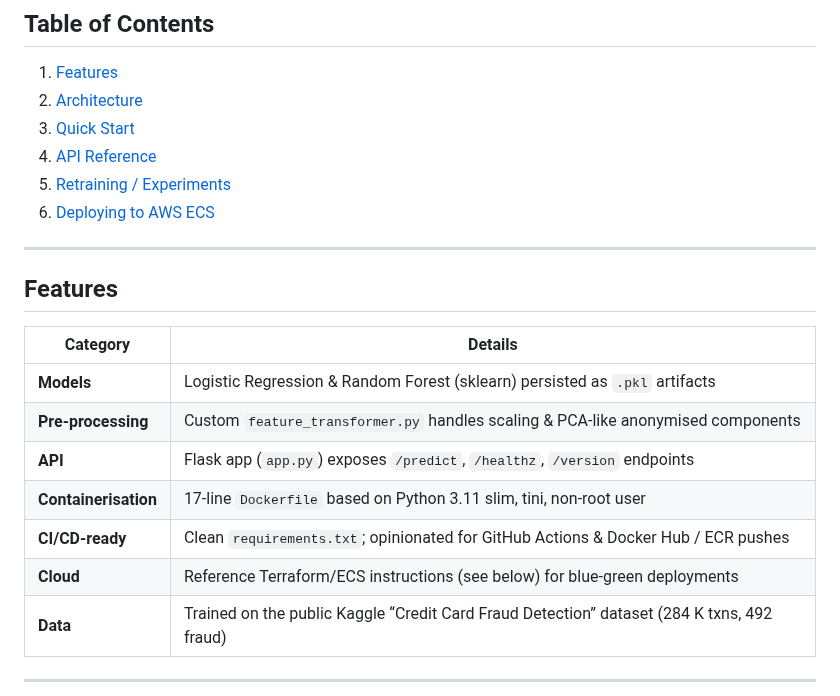
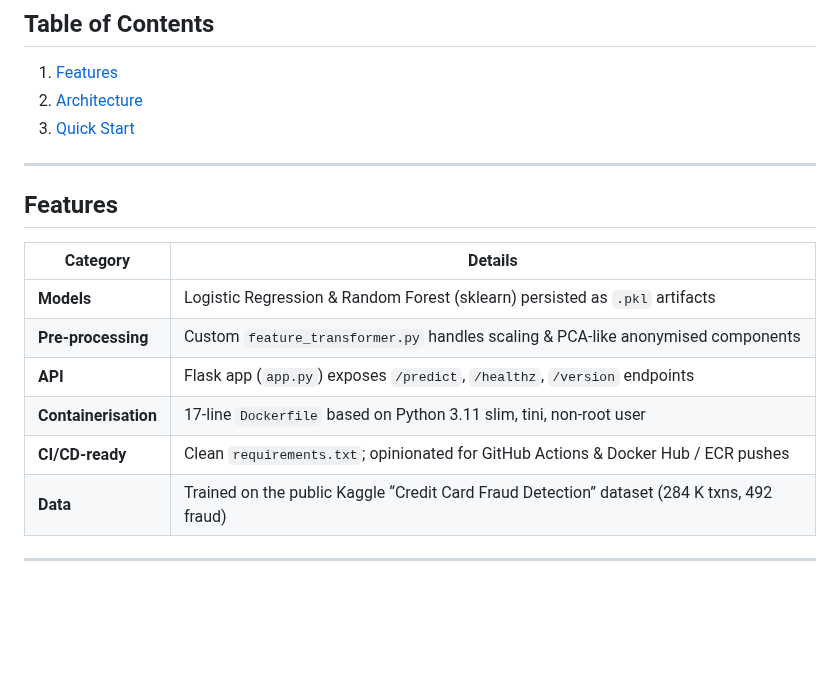
Before and after one commit to WenjingDong/Fraud_Detection_System, a Markdown page: README.md, the part around the change. GitHub-like rendering; blank space fills up the shorter version.

```diff
--- a/README.md
+++ b/README.md
@@ -9,9 +9,6 @@ It combines classic ML models (Logistic Regression & Random Forest) with a light
 1. [Features](#features)
 2. [Architecture](#architecture)
 3. [Quick Start](#quick-start)
-4. [API Reference](#api-reference)
-5. [Retraining / Experiments](#retraining--experiments)
-6. [Deploying to AWS ECS](#deploying-to-aws-ecs)
 
 ---
 
@@ -23,7 +20,6 @@ It combines classic ML models (Logistic Regression & Random Forest) with a light
 | **API** | Flask app (`app.py`) exposes `/predict`, `/healthz`, `/version` endpoints |
 | **Containerisation** | 17-line `Dockerfile` based on Python 3.11 slim, tini, non-root user |
 | **CI/CD-ready** | Clean `requirements.txt`; opinionated for GitHub Actions & Docker Hub / ECR pushes |
-| **Cloud** | Reference Terraform/ECS instructions (see below) for blue-green deployments |
 | **Data** | Trained on the public Kaggle “Credit Card Fraud Detection” dataset (284 K txns, 492 fraud) |
 
 ---
```
